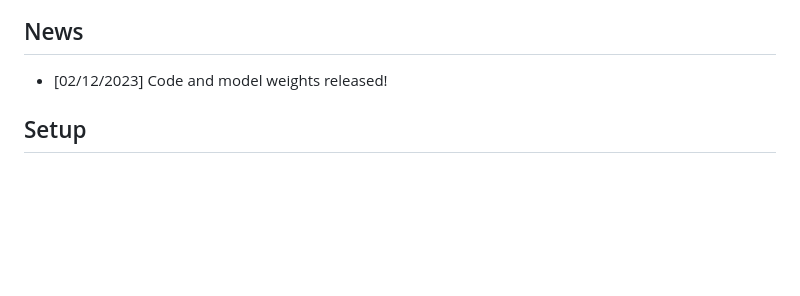
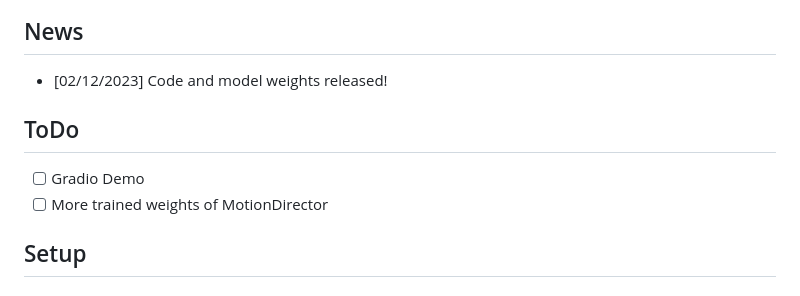
Before and after one commit to showlab/MotionDirector, a Markdown page: README.md, the part around the change. Drawn GitHub-style; blank space fills up the shorter version.

```diff
--- a/README.md
+++ b/README.md
@@ -25,6 +25,10 @@ This is the official repository of [MotionDirector](https://showlab.github.io/Mo
 
 ## News
 - [02/12/2023] Code and model weights released!
+
+## ToDo
+- [ ] Gradio Demo
+- [ ] More trained weights of MotionDirector
 
 ## Setup
 ### Requirements
```
